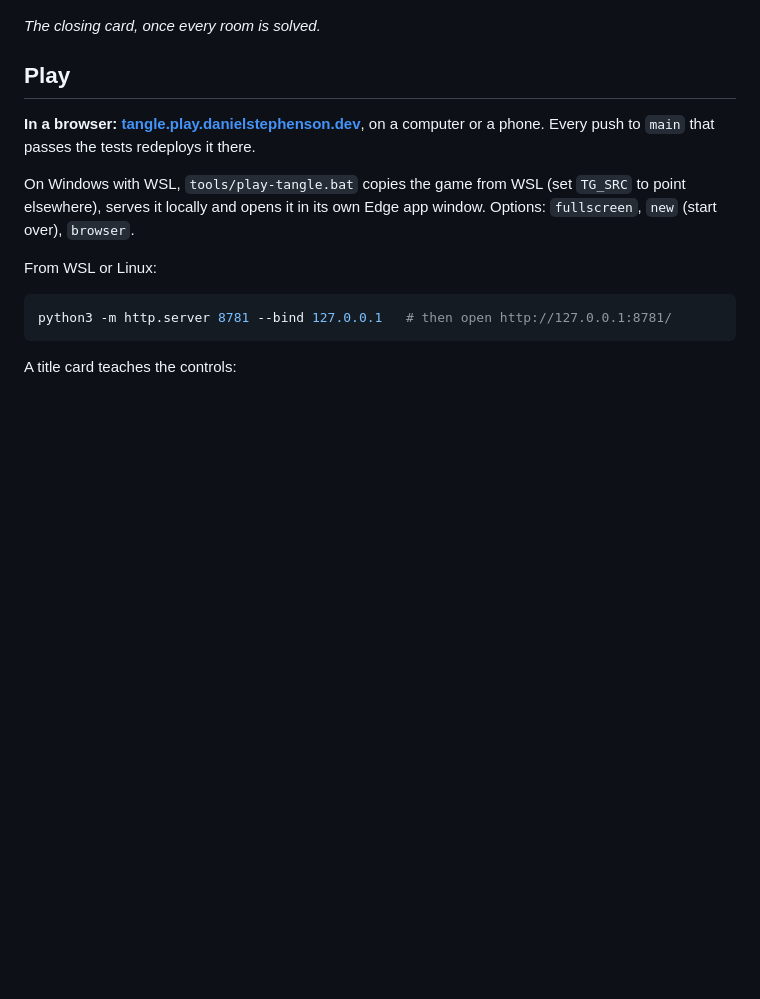
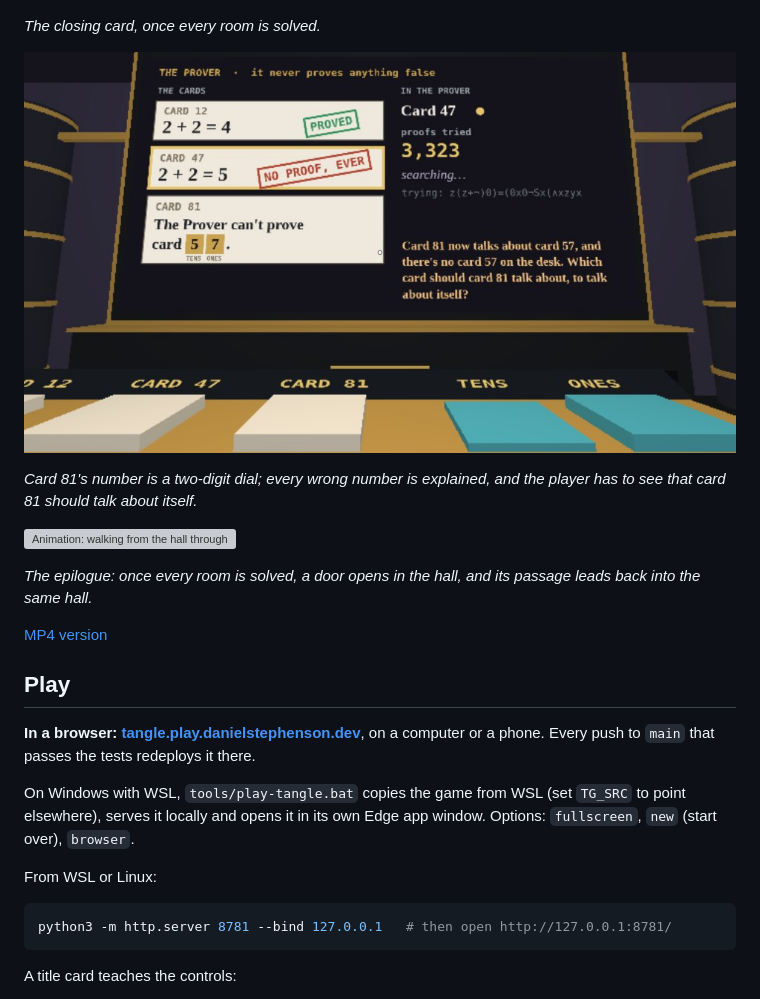
Before and after one commit to Preponderous-Software/tangle, a Markdown page: README.md, the part around the change. GitHub-like rendering; pictures changed too: docs/media/prover-dial.jpg; blank space fills up the shorter version; grey boxes are pictures that could not be loaded.

```diff
--- a/README.md
+++ b/README.md
@@ -128,6 +128,16 @@ Every picture here is the real game, shot by [darkroom](https://github.com/Prepo
 ![A card titled Strange loops, summing up each room's loop](docs/media/ending-card.jpg)
 
 *The closing card, once every room is solved.*
+
+![The Prover's board: card 81 reads 'The Prover can't prove card 57', and the board explains there is no card 57](docs/media/prover-dial.jpg)
+
+*Card 81's number is a two-digit dial; every wrong number is explained, and the player has to see that card 81 should talk about itself.*
+
+![Animation: walking from the hall through a new door and a short passage with a last plaque, and arriving back in the same hall](docs/media/epilogue-loop.gif)
+
+*The epilogue: once every room is solved, a door opens in the hall, and its passage leads back into the same hall.*
+
+[MP4 version](docs/media/epilogue-loop.mp4)
 <!-- darkroom:end -->
 
 ## Play
```
Also changed, not shown: docs/media/epilogue-loop-poster.jpg (added), 4 other files.
